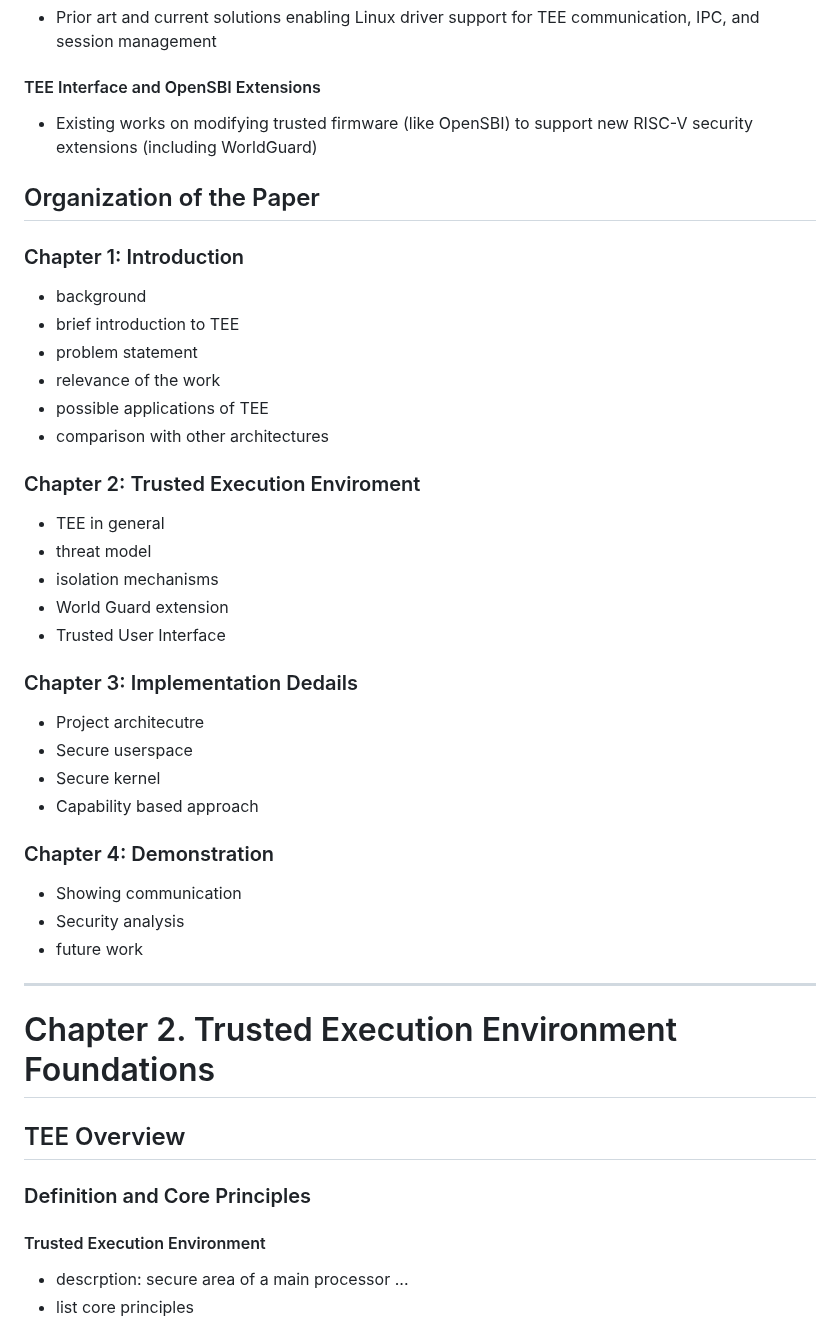
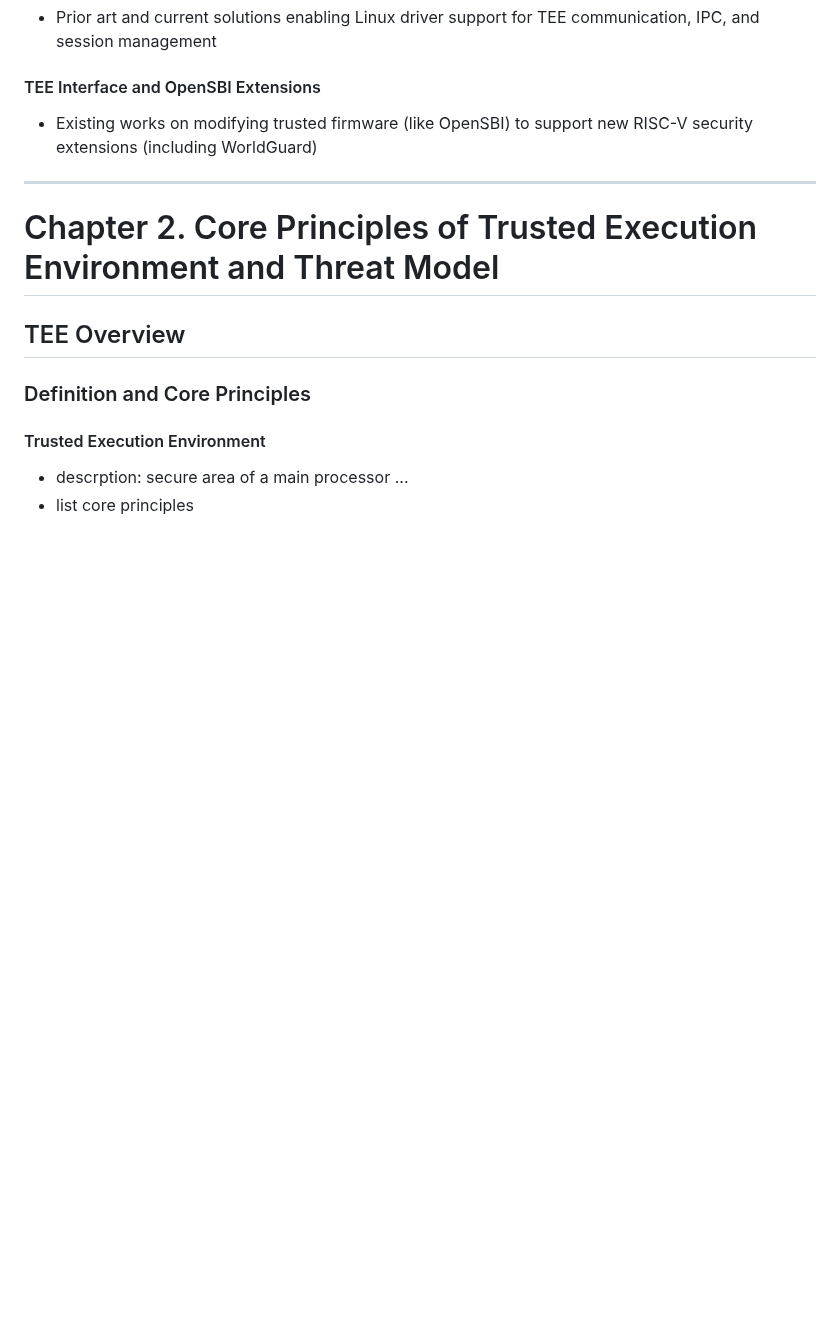
Before and after one commit to tlucanti/diploma, a Markdown page: maga/arch.md, the part around one of its changes. GitHub-like rendering; blank space fills up the shorter version.

```diff
--- a/maga/arch.md
+++ b/maga/arch.md
@@ -196,33 +236,9 @@
    #### TEE Interface and OpenSBI Extensions
    - Existing works on modifying trusted firmware (like OpenSBI) to support new RISC-V security extensions (including WorldGuard)
 
- ## Organization of the Paper
-   ### Chapter 1: Introduction
-   - background
-   - brief introduction to TEE
-   - problem statement
-   - relevance of the work
-   - possible applications of TEE
-   - comparison with other architectures
-   ### Chapter 2: Trusted Execution Enviroment
-   - TEE in general
-   - threat model
-   - isolation mechanisms
-   - World Guard extension
-   - Trusted User Interface
-   ### Chapter 3: Implementation Dedails
-   - Project architecutre
-   - Secure userspace
-   - Secure kernel
-   - Capability based approach
-   ### Chapter 4: Demonstration
-   - Showing communication
-   - Security analysis
-   - future work
-
 ---
 
-# Chapter 2. Trusted Execution Environment Foundations
+# Chapter 2. Core Principles of Trusted Execution Environment and Threat Model
  ## TEE Overview
   ### Definition and Core Principles
    #### Trusted Execution Environment
```
Also changed, not shown: other parts of maga/arch.md (+42 -2 lines).
